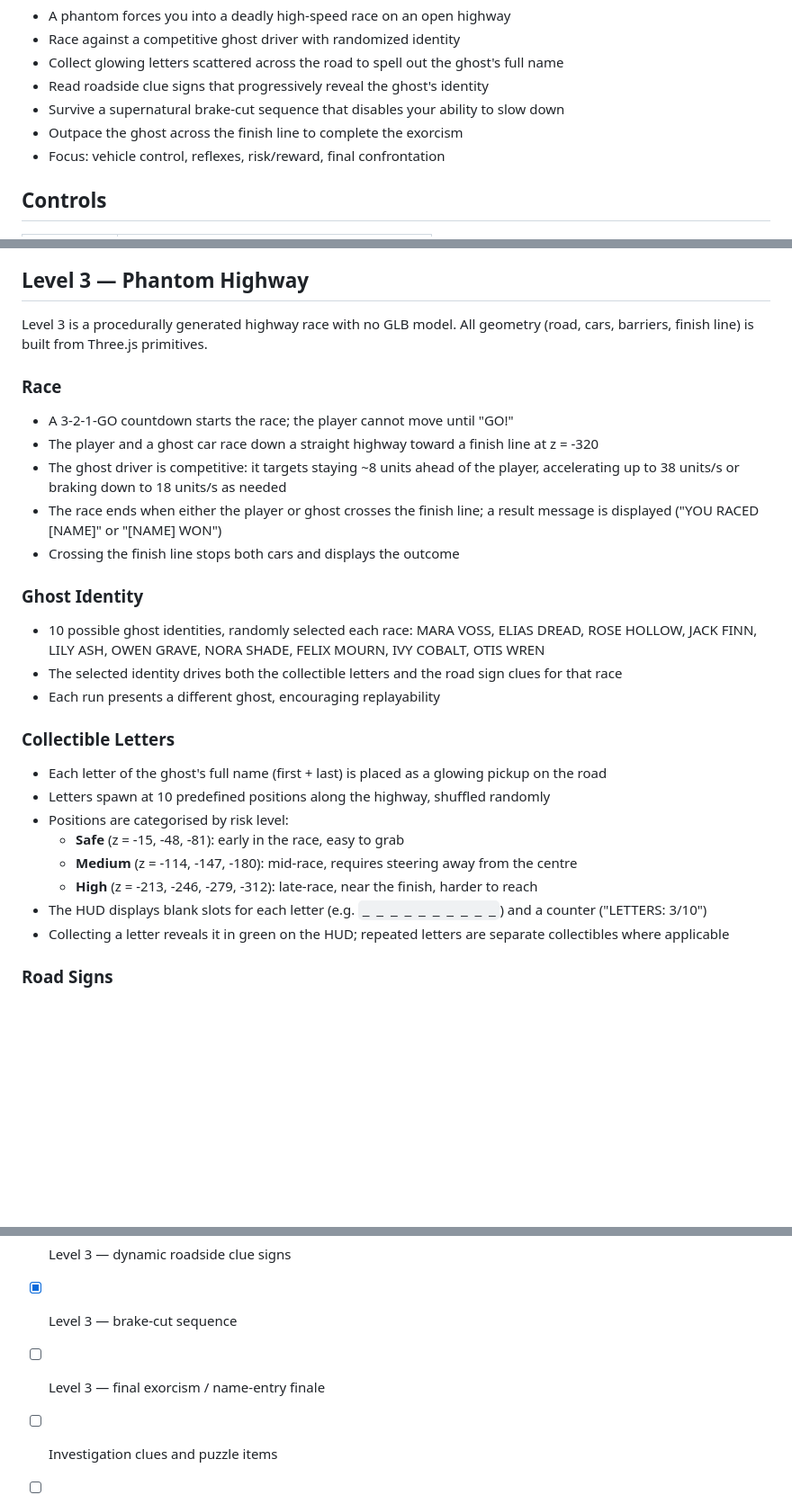
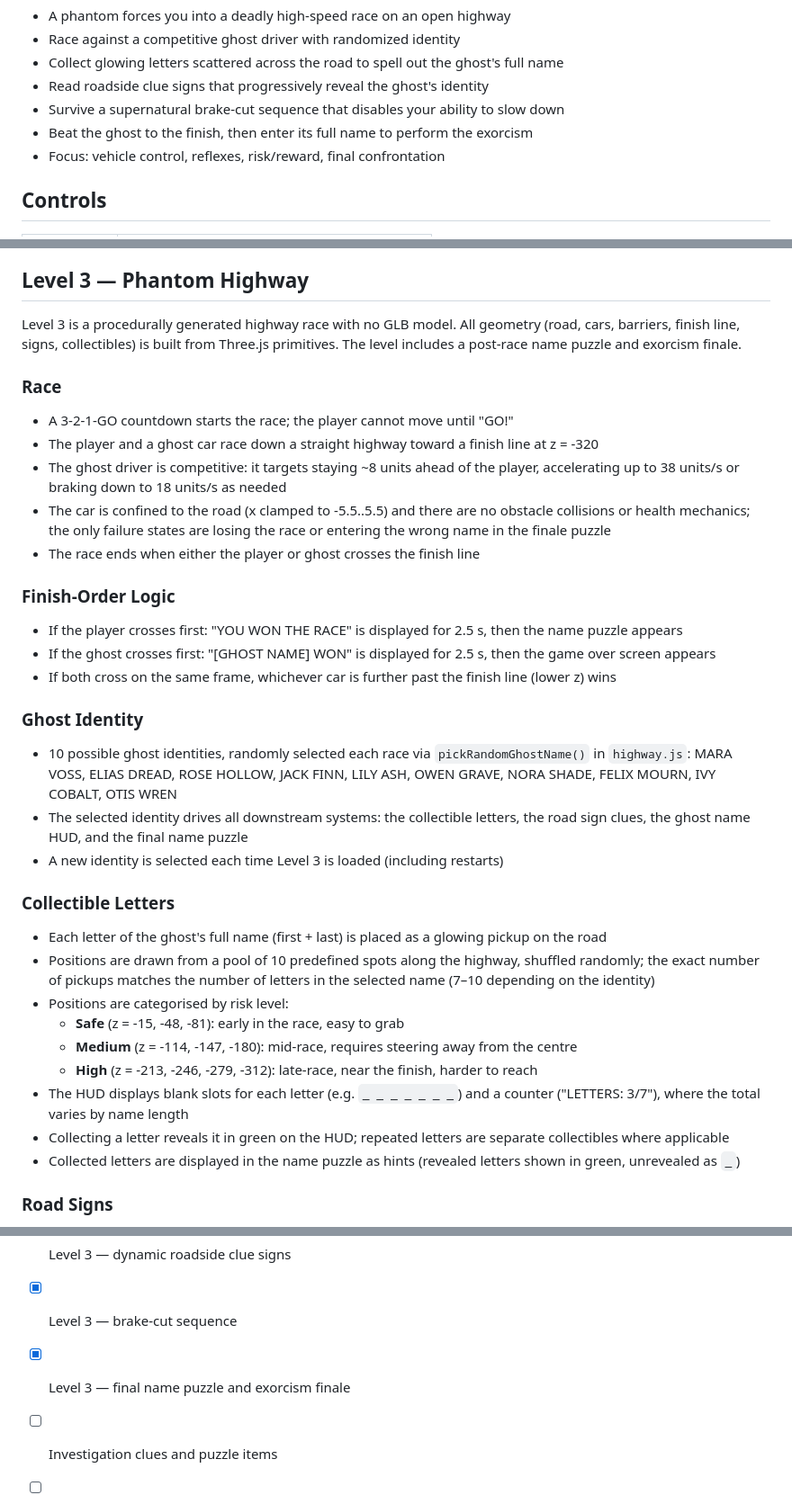
Before and after one commit to Vikram0501/exorcist, a Markdown page: README.md, 3 parts joined by grey strips. Shown at 90% size. Drawn GitHub-style; blank space fills up the shorter version.

```diff
--- a/README.md
+++ b/README.md
@@ -24,7 +24,7 @@ Stripped of your title after a failed exorcism gone wrong, you must prove yourse
 - Collect glowing letters scattered across the road to spell out the ghost's full name
 - Read roadside clue signs that progressively reveal the ghost's identity
 - Survive a supernatural brake-cut sequence that disables your ability to slow down
-- Outpace the ghost across the finish line to complete the exorcism
+- Beat the ghost to the finish, then enter its full name to perform the exorcism
 - Focus: vehicle control, reflexes, risk/reward, final confrontation
 
 ## Controls
@@ -75,32 +75,39 @@ npm run preview
 
 ## Level 3 — Phantom Highway
 
-Level 3 is a procedurally generated highway race with no GLB model. All geometry (road, cars, barriers, finish line) is built from Three.js primitives.
+Level 3 is a procedurally generated highway race with no GLB model. All geometry (road, cars, barriers, finish line, signs, collectibles) is built from Three.js primitives. The level includes a post-race name puzzle and exorcism finale.
 
 ### Race
 
 - A 3-2-1-GO countdown starts the race; the player cannot move until "GO!"
 - The player and a ghost car race down a straight highway toward a finish line at z = -320
 - The ghost driver is competitive: it targets staying ~8 units ahead of the player, accelerating up to 38 units/s or braking down to 18 units/s as needed
-- The race ends when either the player or ghost crosses the finish line; a result message is displayed ("YOU RACED [NAME]" or "[NAME] WON")
-- Crossing the finish line stops both cars and displays the outcome
+- The car is confined to the road (x clamped to -5.5..5.5) and there are no obstacle collisions or health mechanics; the only failure states are losing the race or entering the wrong name in the finale puzzle
+- The race ends when either the player or ghost crosses the finish line
+
+### Finish-Order Logic
+
+- If the player crosses first: "YOU WON THE RACE" is displayed for 2.5 s, then the name puzzle appears
+- If the ghost crosses first: "[GHOST NAME] WON" is displayed for 2.5 s, then the game over screen appears
+- If both cross on the same frame, whichever car is further past the finish line (lower z) wins
 
 ### Ghost Identity
 
-- 10 possible ghost identities, randomly selected each race: MARA VOSS, ELIAS DREAD, ROSE HOLLOW, JACK FINN, LILY ASH, OWEN GRAVE, NORA SHADE, FELIX MOURN, IVY COBALT, OTIS WREN
-- The selected identity drives both the collectible letters and the road sign clues for that race
-- Each run presents a different ghost, encouraging replayability
+- 10 possible ghost identities, randomly selected each race via `pickRandomGhostName()` in `highway.js`: MARA VOSS, ELIAS DREAD, ROSE HOLLOW, JACK FINN, LILY ASH, OWEN GRAVE, NORA SHADE, FELIX MOURN, IVY COBALT, OTIS WREN
+- The selected identity drives all downstream systems: the collectible letters, the road sign clues, the ghost name HUD, and the final name puzzle
+- A new identity is selected each time Level 3 is loaded (including restarts)
 
 ### Collectible Letters
 
 - Each letter of the ghost's full name (first + last) is placed as a glowing pickup on the road
-- Letters spawn at 10 predefined positions along the highway, shuffled randomly
+- Positions are drawn from a pool of 10 predefined spots along the highway, shuffled randomly; the exact number of pickups matches the number of letters in the selected name (7–10 depending on the identity)
 - Positions are categorised by risk level:
   - **Safe** (z = -15, -48, -81): early in the race, easy to grab
   - **Medium** (z = -114, -147, -180): mid-race, requires steering away from the centre
   - **High** (z = -213, -246, -279, -312): late-race, near the finish, harder to reach
-- The HUD displays blank slots for each letter (e.g. `_ _ _ _ _ _ _ _ _ _`) and a counter ("LETTERS: 3/10")
+- The HUD displays blank slots for each letter (e.g. `_ _ _ _ _ _ _`) and a counter ("LETTERS: 3/7"), where the total varies by name length
 - Collecting a letter reveals it in green on the HUD; repeated letters are separate collectibles where applicable
+- Collected letters are displayed in the name puzzle as hints (revealed letters shown in green, unrevealed as `_`)
 
 ### Road Signs
 
@@ -179,7 +249,7 @@ Level design documents live in `docs/`. Read `docs/BUILDSPEC.md` first if you pl
 - [x] Level 3 — randomized ghost identities and collectible name letters
 - [x] Level 3 — dynamic roadside clue signs
 - [x] Level 3 — brake-cut sequence
-- [ ] Level 3 — final exorcism / name-entry finale
+- [x] Level 3 — final name puzzle and exorcism finale
 - [ ] Investigation clues and puzzle items
 - [ ] Ambient sound and atmosphere
 - [ ] Enemy AI and combat
```
Also changed, not shown: other parts of README.md (+63 -0 lines).
